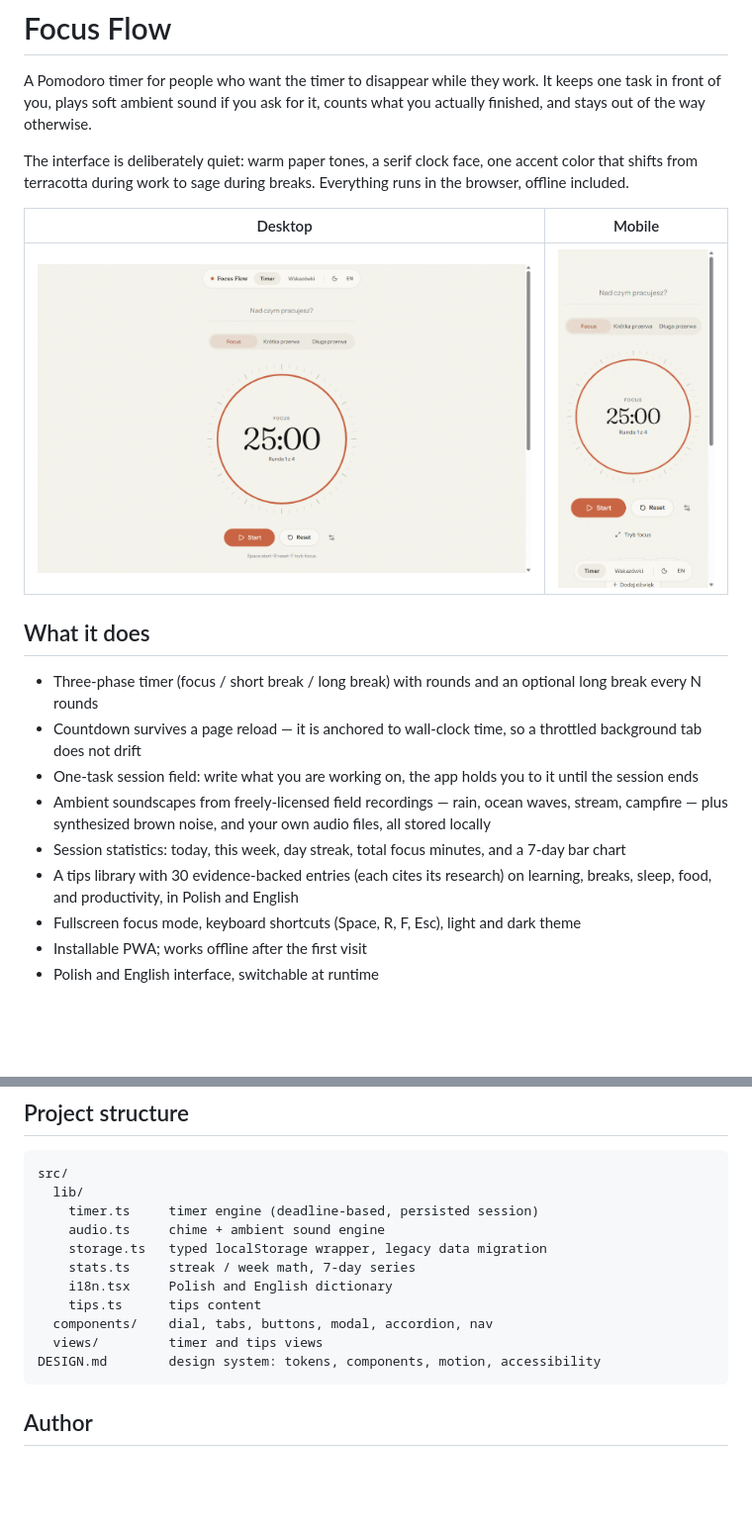
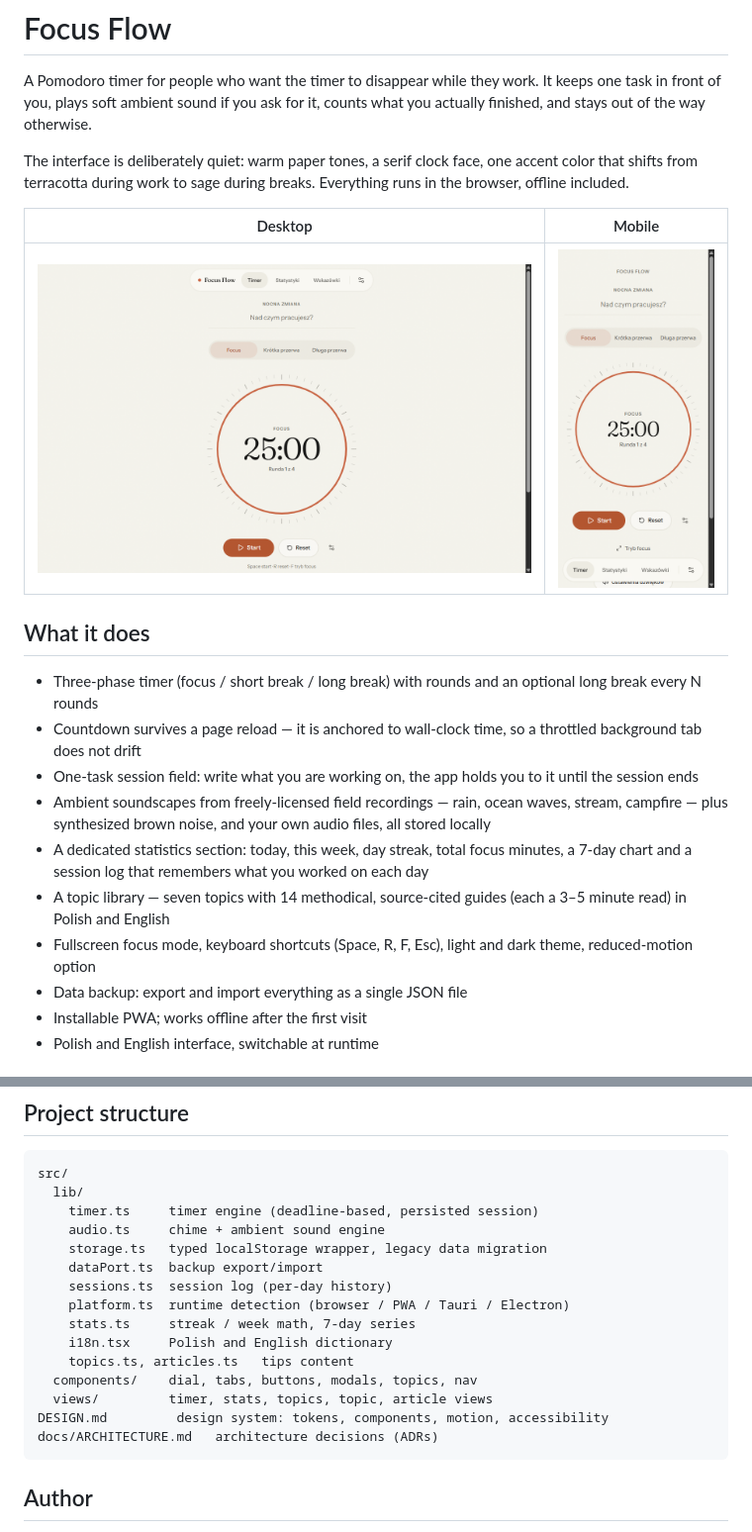
Before and after one commit to w3ziqv/focus-flow, a Markdown page: README.md, 2 parts joined by grey strips. Shown at 99% size. GitHub-like rendering; pictures changed too: focus-flow.png, mobile.png; blank space fills up the shorter version.

````diff
--- a/README.md
+++ b/README.md
@@ -6,7 +6,7 @@ The interface is deliberately quiet: warm paper tones, a serif clock face, one a
 
 | Desktop | Mobile |
 | --- | --- |
-| ![Desktop](focus-flow.png?v=2) | ![Mobile](mobile.png?v=2) |
+| ![Desktop](focus-flow.png?v=3) | ![Mobile](mobile.png?v=3) |
 
 ## What it does
 
@@ -14,9 +14,10 @@ The interface is deliberately quiet: warm paper tones, a serif clock face, one a
 - Countdown survives a page reload — it is anchored to wall-clock time, so a throttled background tab does not drift
 - One-task session field: write what you are working on, the app holds you to it until the session ends
 - Ambient soundscapes from freely-licensed field recordings — rain, ocean waves, stream, campfire — plus synthesized brown noise, and your own audio files, all stored locally
-- Session statistics: today, this week, day streak, total focus minutes, and a 7-day bar chart
-- A tips library with 30 evidence-backed entries (each cites its research) on learning, breaks, sleep, food, and productivity, in Polish and English
-- Fullscreen focus mode, keyboard shortcuts (Space, R, F, Esc), light and dark theme
+- A dedicated statistics section: today, this week, day streak, total focus minutes, a 7-day chart and a session log that remembers what you worked on each day
+- A topic library — seven topics with 14 methodical, source-cited guides (each a 3–5 minute read) in Polish and English
+- Fullscreen focus mode, keyboard shortcuts (Space, R, F, Esc), light and dark theme, reduced-motion option
+- Data backup: export and import everything as a single JSON file
 - Installable PWA; works offline after the first visit
 - Polish and English interface, switchable at runtime
 
@@ -56,12 +63,16 @@ src/
     timer.ts     timer engine (deadline-based, persisted session)
     audio.ts     chime + ambient sound engine
     storage.ts   typed localStorage wrapper, legacy data migration
+    dataPort.ts  backup export/import
+    sessions.ts  session log (per-day history)
+    platform.ts  runtime detection (browser / PWA / Tauri / Electron)
     stats.ts     streak / week math, 7-day series
     i18n.tsx     Polish and English dictionary
-    tips.ts      tips content
-  components/    dial, tabs, buttons, modal, accordion, nav
-  views/         timer and tips views
-DESIGN.md        design system: tokens, components, motion, accessibility
+    topics.ts, articles.ts   tips content
+  components/    dial, tabs, buttons, modals, topics, nav
+  views/         timer, stats, topics, topic, article views
+DESIGN.md         design system: tokens, components, motion, accessibility
+docs/ARCHITECTURE.md   architecture decisions (ADRs)
 ```
 
 ## Author
````
Also changed, not shown: other parts of README.md (+6 -0 lines), 4 other files.
